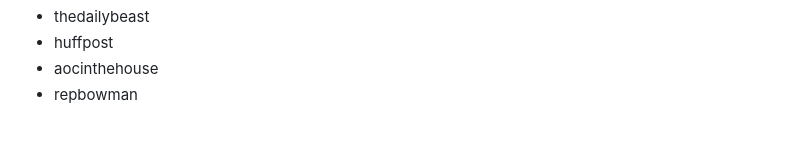
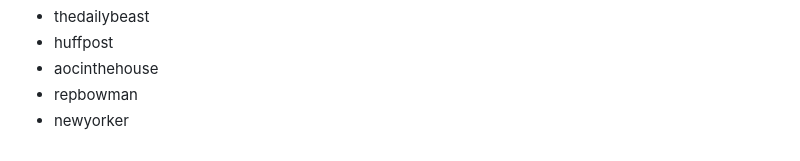
Before and after one commit to albertomorini/CNS, a Markdown page: docs/relation.md, the part around the change. Drawn GitHub-style.

Commit message:
update download names list

```diff
--- a/docs/relation.md
+++ b/docs/relation.md
@@ -176,3 +176,4 @@ TODO: dividere/spiegare le influenze di destra e di sinistra (as marco diceva,
 - huffpost
 - aocinthehouse
 - repbowman
+- newyorker
```
